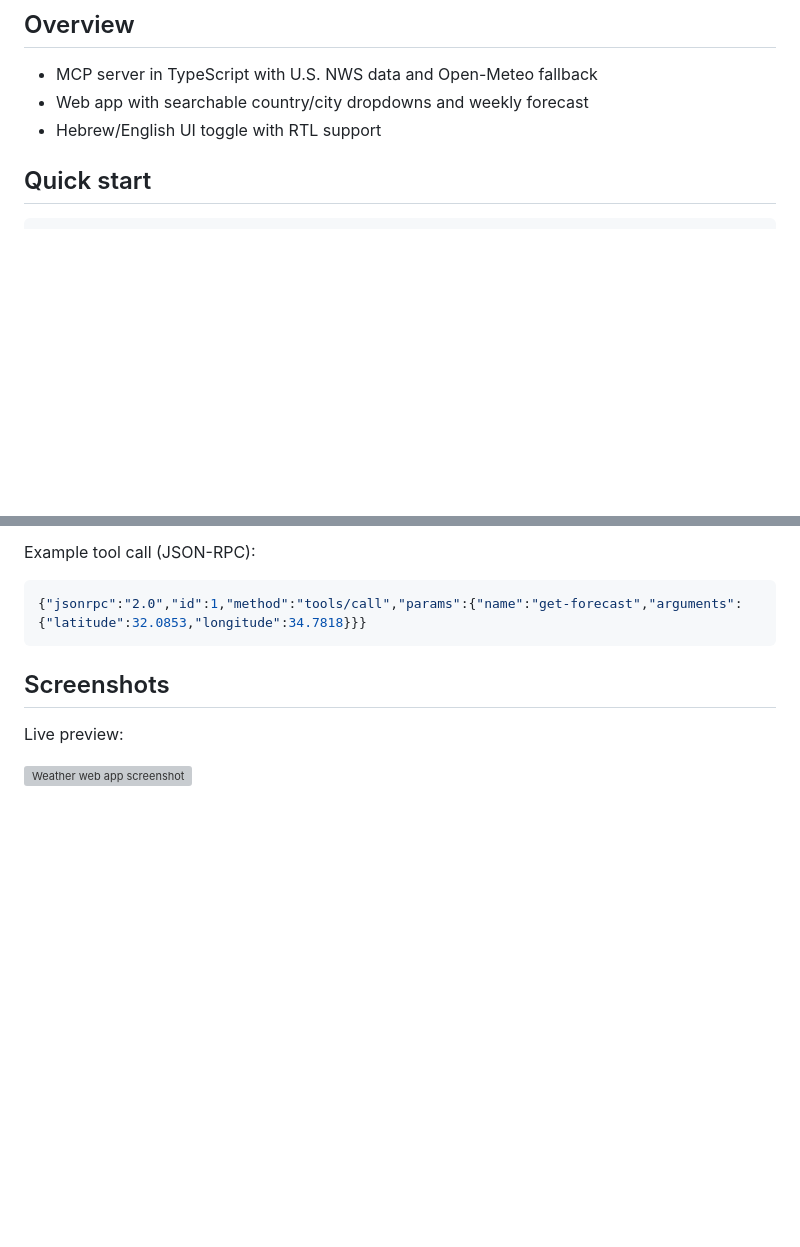
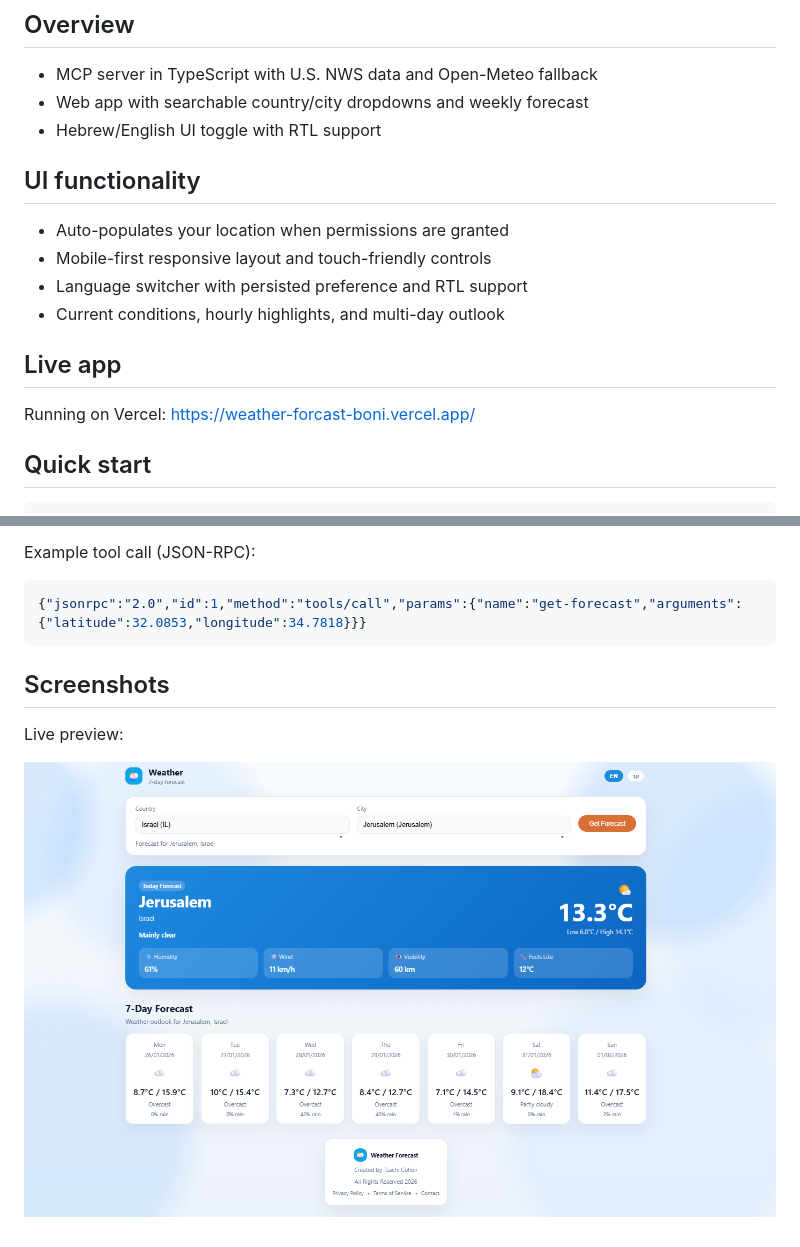
Before and after one commit to tzachic26-lab/weather-forcast, a Markdown page: README.md, 2 parts joined by grey strips. GitHub-like rendering; pictures changed too: public/screenshot.png (added); blank space fills up the shorter version; grey boxes are pictures that could not be loaded.

Commit message:
Document UI functionality and add screenshot

````diff
--- a/README.md
+++ b/README.md
@@ -6,6 +6,15 @@ Weather forecast per country and city for the coming days.
 - MCP server in TypeScript with U.S. NWS data and Open-Meteo fallback
 - Web app with searchable country/city dropdowns and weekly forecast
 - Hebrew/English UI toggle with RTL support
+
+## UI functionality
+- Auto-populates your location when permissions are granted
+- Mobile-first responsive layout and touch-friendly controls
+- Language switcher with persisted preference and RTL support
+- Current conditions, hourly highlights, and multi-day outlook
+
+## Live app
+Running on Vercel: https://weather-forcast-boni.vercel.app/
 
 ## Quick start
 ```bash
@@ -30,4 +39,4 @@ Example tool call (JSON-RPC):
 ## Screenshots
 Live preview:
 
-![Weather web app screenshot](https://image.thum.io/get/https://weather-forcast-boni.vercel.app/)
+![Weather web app screenshot](public/screenshot.png)
````
